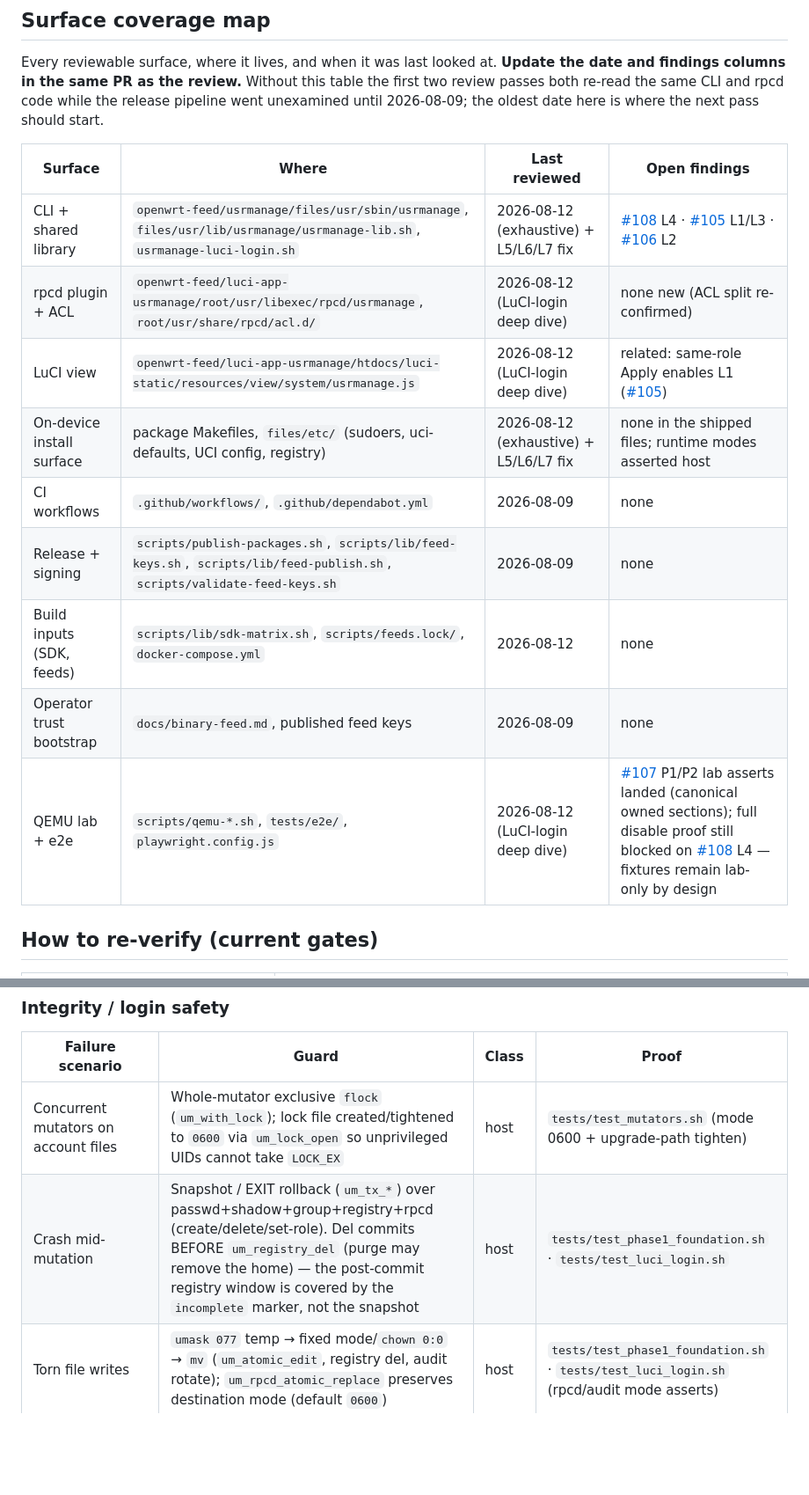
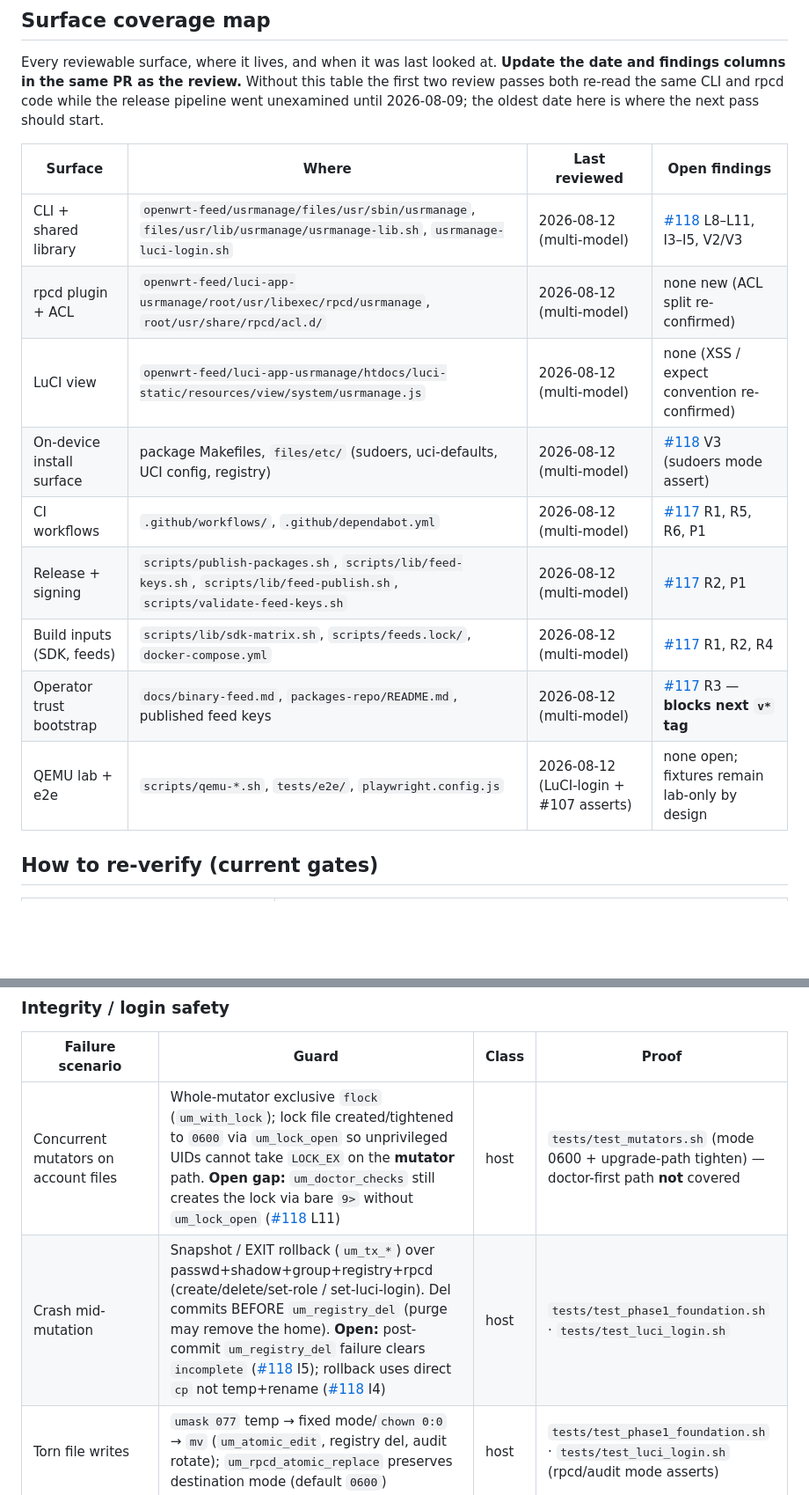
Before and after one commit to lucas-albers-lz4/usrmanage, a Markdown page: docs/security-review.md, 2 parts joined by grey strips. Shown at 88% size. Rendered like a GitHub page; blank space fills up the shorter version.

```diff
--- a/docs/security-review.md
+++ b/docs/security-review.md
@@ -19,15 +19,15 @@ Every reviewable surface, where it lives, and when it was last looked at. **Upda
 
 | Surface | Where | Last reviewed | Open findings |
 |---------|-------|---------------|---------------|
-| CLI + shared library | `openwrt-feed/usrmanage/files/usr/sbin/usrmanage`, `files/usr/lib/usrmanage/usrmanage-lib.sh`, `usrmanage-luci-login.sh` | 2026-08-12 (exhaustive) + L5/L6/L7 fix | [#108](https://github.com/lucas-albers-lz4/usrmanage/issues/108) L4 · [#105](https://github.com/lucas-albers-lz4/usrmanage/issues/105) L1/L3 · [#106](https://github.com/lucas-albers-lz4/usrmanage/issues/106) L2 |
-| rpcd plugin + ACL | `openwrt-feed/luci-app-usrmanage/root/usr/libexec/rpcd/usrmanage`, `root/usr/share/rpcd/acl.d/` | 2026-08-12 (LuCI-login deep dive) | none new (ACL split re-confirmed) |
-| LuCI view | `openwrt-feed/luci-app-usrmanage/htdocs/luci-static/resources/view/system/usrmanage.js` | 2026-08-12 (LuCI-login deep dive) | related: same-role Apply enables L1 ([#105](https://github.com/lucas-albers-lz4/usrmanage/issues/105)) |
-| On-device install surface | package Makefiles, `files/etc/` (sudoers, uci-defaults, UCI config, registry) | 2026-08-12 (exhaustive) + L5/L6/L7 fix | none in the shipped files; runtime modes asserted host |
-| CI workflows | `.github/workflows/`, `.github/dependabot.yml` | 2026-08-09 | none |
-| Release + signing | `scripts/publish-packages.sh`, `scripts/lib/feed-keys.sh`, `scripts/lib/feed-publish.sh`, `scripts/validate-feed-keys.sh` | 2026-08-09 | none |
-| Build inputs (SDK, feeds) | `scripts/lib/sdk-matrix.sh`, `scripts/feeds.lock/`, `docker-compose.yml` | 2026-08-12 | none |
-| Operator trust bootstrap | `docs/binary-feed.md`, published feed keys | 2026-08-09 | none |
-| QEMU lab + e2e | `scripts/qemu-*.sh`, `tests/e2e/`, `playwright.config.js` | 2026-08-12 (LuCI-login deep dive) | [#107](https://github.com/lucas-albers-lz4/usrmanage/issues/107) P1/P2 lab asserts landed (canonical owned sections); full disable proof still blocked on [#108](https://github.com/lucas-albers-lz4/usrmanage/issues/108) L4 — fixtures remain lab-only by design |
+| CLI + shared library | `openwrt-feed/usrmanage/files/usr/sbin/usrmanage`, `files/usr/lib/usrmanage/usrmanage-lib.sh`, `usrmanage-luci-login.sh` | 2026-08-12 (multi-model) | [#118](https://github.com/lucas-albers-lz4/usrmanage/issues/118) L8–L11, I3–I5, V2/V3 |
+| rpcd plugin + ACL | `openwrt-feed/luci-app-usrmanage/root/usr/libexec/rpcd/usrmanage`, `root/usr/share/rpcd/acl.d/` | 2026-08-12 (multi-model) | none new (ACL split re-confirmed) |
+| LuCI view | `openwrt-feed/luci-app-usrmanage/htdocs/luci-static/resources/view/system/usrmanage.js` | 2026-08-12 (multi-model) | none (XSS / expect convention re-confirmed) |
+| On-device install surface | package Makefiles, `files/etc/` (sudoers, uci-defaults, UCI config, registry) | 2026-08-12 (multi-model) | [#118](https://github.com/lucas-albers-lz4/usrmanage/issues/118) V3 (sudoers mode assert) |
+| CI workflows | `.github/workflows/`, `.github/dependabot.yml` | 2026-08-12 (multi-model) | [#117](https://github.com/lucas-albers-lz4/usrmanage/issues/117) R1, R5, R6, P1 |
+| Release + signing | `scripts/publish-packages.sh`, `scripts/lib/feed-keys.sh`, `scripts/lib/feed-publish.sh`, `scripts/validate-feed-keys.sh` | 2026-08-12 (multi-model) | [#117](https://github.com/lucas-albers-lz4/usrmanage/issues/117) R2, P1 |
+| Build inputs (SDK, feeds) | `scripts/lib/sdk-matrix.sh`, `scripts/feeds.lock/`, `docker-compose.yml` | 2026-08-12 (multi-model) | [#117](https://github.com/lucas-albers-lz4/usrmanage/issues/117) R1, R2, R4 |
+| Operator trust bootstrap | `docs/binary-feed.md`, `packages-repo/README.md`, published feed keys | 2026-08-12 (multi-model) | [#117](https://github.com/lucas-albers-lz4/usrmanage/issues/117) R3 — **blocks next `v*` tag** |
+| QEMU lab + e2e | `scripts/qemu-*.sh`, `tests/e2e/`, `playwright.config.js` | 2026-08-12 (LuCI-login + #107 asserts) | none open; fixtures remain lab-only by design |
 
 ## How to re-verify (current gates)
 
@@ -74,8 +75,8 @@ Living reference, not a snapshot of one review. A new mutator, rpcd method, file
 
 | Failure scenario | Guard | Class | Proof |
 |------------------|-------|-------|-------|
-| Concurrent mutators on account files | Whole-mutator exclusive `flock` (`um_with_lock`); lock file created/tightened to `0600` via `um_lock_open` so unprivileged UIDs cannot take `LOCK_EX` | host | `tests/test_mutators.sh` (mode 0600 + upgrade-path tighten) |
-| Crash mid-mutation | Snapshot / EXIT rollback (`um_tx_*`) over passwd+shadow+group+registry+rpcd (create/delete/set-role). Del commits BEFORE `um_registry_del` (purge may remove the home) — the post-commit registry window is covered by the `incomplete` marker, not the snapshot | host | `tests/test_phase1_foundation.sh` · `tests/test_luci_login.sh` |
+| Concurrent mutators on account files | Whole-mutator exclusive `flock` (`um_with_lock`); lock file created/tightened to `0600` via `um_lock_open` so unprivileged UIDs cannot take `LOCK_EX` on the **mutator** path. **Open gap:** `um_doctor_checks` still creates the lock via bare `9>` without `um_lock_open` ([#118](https://github.com/lucas-albers-lz4/usrmanage/issues/118) L11) | host | `tests/test_mutators.sh` (mode 0600 + upgrade-path tighten) — doctor-first path **not** covered |
+| Crash mid-mutation | Snapshot / EXIT rollback (`um_tx_*`) over passwd+shadow+group+registry+rpcd (create/delete/set-role / set-luci-login). Del commits BEFORE `um_registry_del` (purge may remove the home). **Open:** post-commit `um_registry_del` failure clears `incomplete` ([#118](https://github.com/lucas-albers-lz4/usrmanage/issues/118) I5); rollback uses direct `cp` not temp+rename ([#118](https://github.com/lucas-albers-lz4/usrmanage/issues/118) I4) | host | `tests/test_phase1_foundation.sh` · `tests/test_luci_login.sh` |
 | Torn file writes | `umask 077` temp → fixed mode/`chown 0:0` → `mv` (`um_atomic_edit`, registry del, audit rotate); `um_rpcd_atomic_replace` preserves destination mode (default `0600`) | host | `tests/test_phase1_foundation.sh` · `tests/test_luci_login.sh` (rpcd/audit mode asserts) |
 | SIGKILL / power loss mid-mutation | **Accepted residual**: EXIT-trap rollback cannot run; `doctor` reports orphaned `usrmanage-tx.*` snapdirs for manual recovery. Snapdirs live in `${TMPDIR:-/tmp}` (tmpfs) — recovery applies only if the snapshot survives until the operator acts (#96, #100) | host | `um_doctor_checks` |
 | Demote/delete last managed admin | `um_count_managed_admins` deny | host | `tests/test_mutators.sh` · QEMU smoke |
```
Also changed, not shown: other parts of docs/security-review.md (+38 -21 lines).
